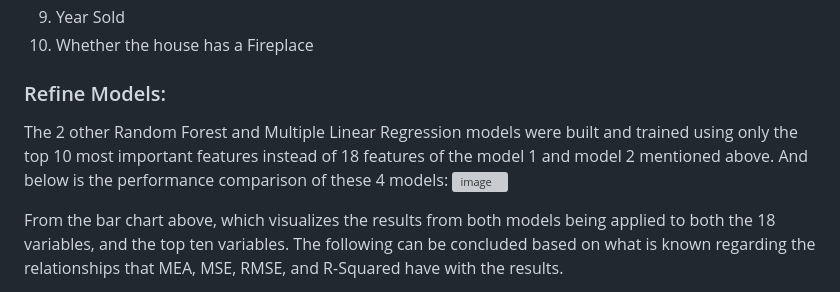
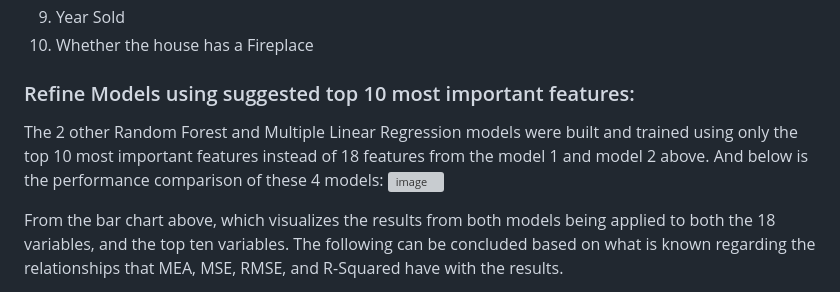
Before and after one commit to litarusso/House-Pricing, a Markdown page: README.md, the part around the change. Drawn GitHub-style; grey boxes are pictures that could not be loaded.

```diff
--- a/README.md
+++ b/README.md
@@ -165,8 +165,8 @@ Where the rank goes as follows:
 9. Year Sold
 10. Whether the house has a Fireplace
 
-### Refine Models:
-The 2 other Random Forest and Multiple Linear Regression models were built and trained using only the top 10 most important features instead of 18 features of the model 1 and model 2 mentioned above. And below is the performance comparison of these 4 models:
+### Refine Models using suggested top 10 most important features:
+The 2 other Random Forest and Multiple Linear Regression models were built and trained using only the top 10 most important features instead of 18 features from the model 1 and model 2 above. And below is the performance comparison of these 4 models:
 ![image](https://user-images.githubusercontent.com/110554264/216366651-5f8baaf6-069c-481c-a8a5-21c6d8875ad8.png)
 
 From the bar chart above, which visualizes the results from both models being applied to both the 18 variables, and the top ten variables. The following can be concluded based on what is known regarding the relationships that MEA, MSE, RMSE, and R-Squared have with the results.
```
